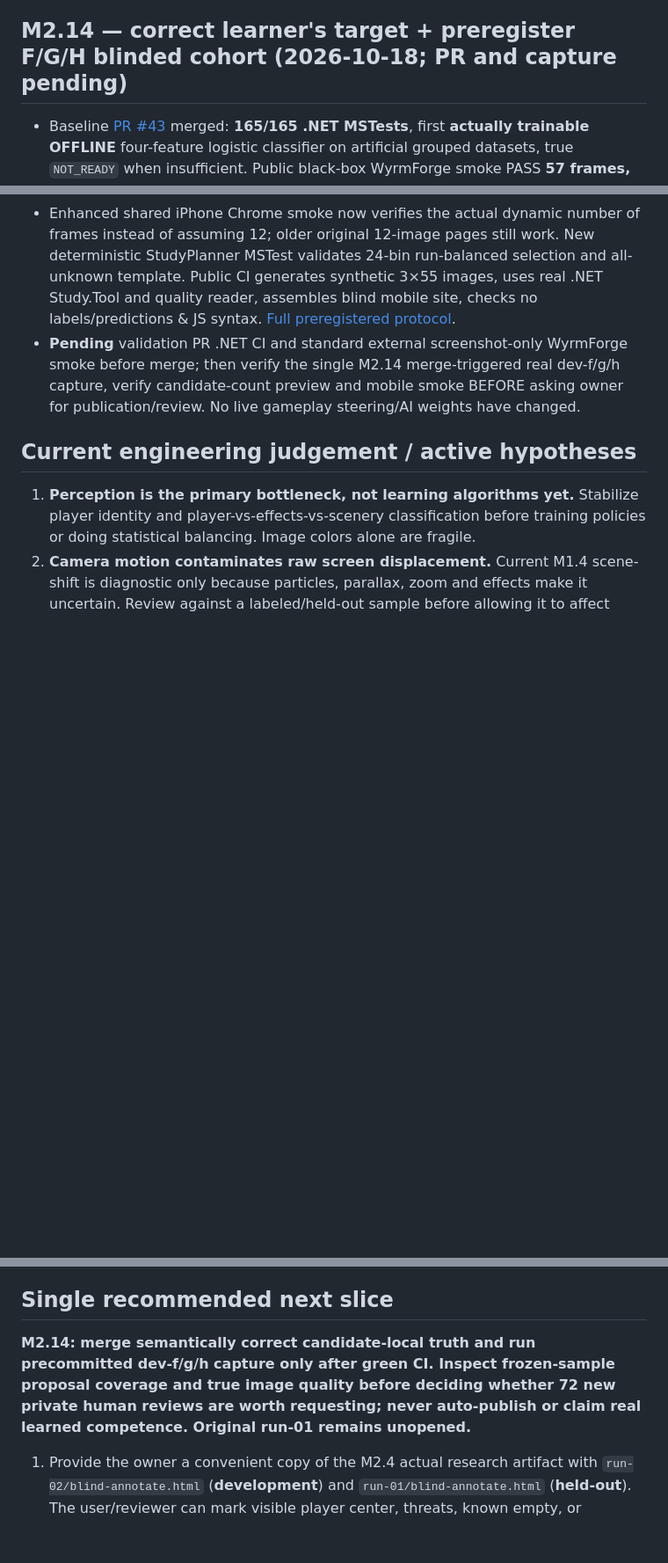
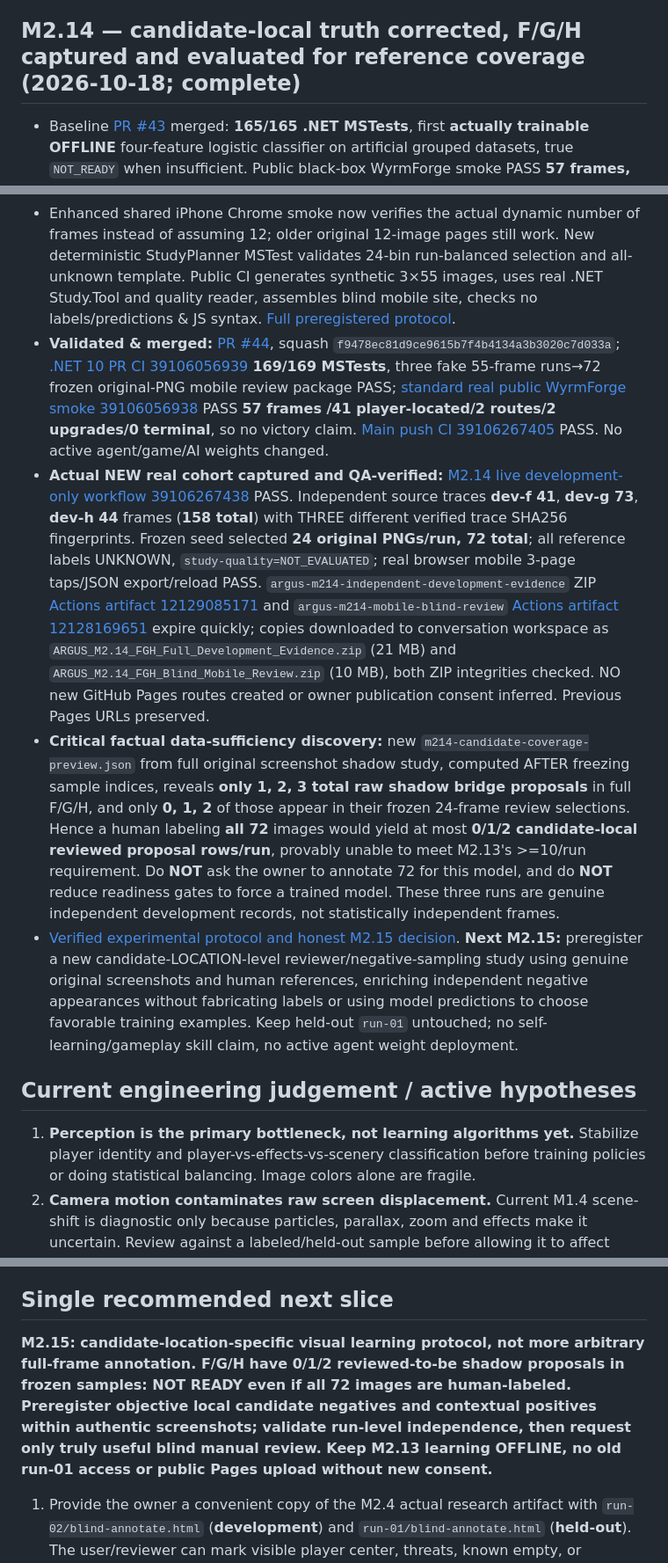
Before and after one commit to pjotrcasteel/Argus, a Markdown page: docs/CONTINUITY.md, 3 parts joined by grey strips. Shown at 88% size. GitHub-like rendering; blank space fills up the shorter version.

Commit message:
docs(handover): M2.14 complete; 169 tests, 158 FGH real PNGs, 72 frozen, only 3 eligible proposals, M2.15 plan

```diff
--- a/docs/CONTINUITY.md
+++ b/docs/CONTINUITY.md
@@ -340,7 +340,7 @@ Validation: [.NET CI 39046004064](https://github.com/pjotrcasteel/Argus/actions/
 - [M2.13 protocol](M2-13-FIRST-OFFLINE-LEARNING.md). **Next M2.14:** collect additional **precommitted new independent development-only screenshots** with realistic player-absent/occluded ambiguous current visuals, obtain genuine human reviews *without* cherry-picking after model scores; run the first local owner-data .NET 10 `Argus.Evaluation.Tool --occlusion-veto` plus `Argus.Learning.Tool --runs` and see whether readiness is satisfied. Learn offline only; new untouched held-out cohort required before any runtime use; old `run-01` remains closed.
 - **Next after green merge:** run official local .NET 10 offline scripts on original private reviewed development data if runtime accessible; if NOT_READY, capture new strictly precommitted dev-only samples emphasizing player absence in richly textured active combat; then hold out new untouched full runs for independent evaluation. NEVER use old run-01 to tune or run learned weights in live game.
 
-## M2.14 — correct learner's target + preregister F/G/H blinded cohort (2026-10-18; PR and capture pending)
+## M2.14 — candidate-local truth corrected, F/G/H captured and evaluated for reference coverage (2026-10-18; complete)
 
 - Baseline [PR #43](https://github.com/pjotrcasteel/Argus/pull/43) merged: **165/165 .NET MSTests**, first **actually trainable OFFLINE** four-feature logistic classifier on artificial grouped datasets, true `NOT_READY` when insufficient. Public black-box WyrmForge smoke PASS **57 frames, 41 player-located, 2 route clicks, 2 upgrades, zero terminal cue**. The original held-out `run-01` remains untouched; no private human labels uploaded to GitHub.
 - **Discovered essential semantic error before real training:** old M2.12/M2.13 `reviewed_player_label` was GLOBAL player VISIBLE/ABSENT, but the model should score the **old stale candidate's LOCAL position**. A visible player more than the already-established **26px** matching radius away is **NEGATIVE at that candidate**, not a positive. M2.14 fixes with `PlayerShadowLocalTruth`, retains human-ABSENT as negative, unknown/unreviewed as null, rejects impossible/missing distance. Renames source CSV target column to **`reviewed_candidate_local_label_v2`**, and old/global CSVs are deliberately rejected by the M2.13 reader. New report counts far-visible local negatives separately, without retroactively changing raw global M2.11 report.
@@ -348,7 +348,10 @@ Validation: [.NET CI 39046004064](https://github.com/pjotrcasteel/Argus/actions/
 - New initially merge-triggered (M2.14 title only), subsequently opt-in `.github/workflows/m2-14-development.yml`: independently starts **dev-f/dev-g/dev-h** screenshot-only black-box public-game sessions (390×844, at most 72 steps/190s), captures original PNGs+traces+SHA256 manifests, freezes **24 seeded temporal-bin images/run** with seed `argus-m214-blind-24-bins-development-only-20261018`. Exactly **72 human-UNKNOWN samples**, all development-only. Captures/plan/ready-to-host three mobile 24-frame pages are short-lived Actions artifacts, **NOT automatically published to GitHub Pages**; new owner consent required. Old pages and held-out unchanged.
 - Following frozen selection, an all-UNKNOWN offline original-PNG M2.10 shadow probe writes `m214-candidate-coverage-preview.json`, counting raw shadow proposals among the **already selected** frames WITHOUT changing the selection or injecting predictions into blind pages. If fewer than 10 potential local targets appear per run, **do not demand 72 human annotations blindly**: revisit a separate registered candidate-level protocol.
 - Enhanced shared iPhone Chrome smoke now verifies the actual dynamic number of frames instead of assuming 12; older original 12-image pages still work. New deterministic StudyPlanner MSTest validates 24-bin run-balanced selection and all-unknown template. Public CI generates synthetic 3×55 images, uses real .NET Study.Tool and quality reader, assembles blind mobile site, checks no labels/predictions & JS syntax. [Full preregistered protocol](M2-14-LOCAL-TRUTH-COHORT.md).
-- **Pending** validation PR .NET CI and standard external screenshot-only WyrmForge smoke before merge; then verify the single M2.14 merge-triggered real dev-f/g/h capture, verify candidate-count preview and mobile smoke BEFORE asking owner for publication/review. No live gameplay steering/AI weights have changed.
+- **Validated & merged:** [PR #44](https://github.com/pjotrcasteel/Argus/pull/44), squash `f9478ec81d9ce9615b7f4b4134a3b3020c7d033a`; [.NET 10 PR CI 39106056939](https://github.com/pjotrcasteel/Argus/actions/runs/39106056939) **169/169 MSTests**, three fake 55-frame runs→72 frozen original-PNG mobile review package PASS; [standard real public WyrmForge smoke 39106056938](https://github.com/pjotrcasteel/Argus/actions/runs/39106056938) PASS **57 frames /41 player-located/2 routes/2 upgrades/0 terminal**, so no victory claim. [Main push CI 39106267405](https://github.com/pjotrcasteel/Argus/actions/runs/39106267405) PASS. No active agent/game/AI weights changed.
+- **Actual NEW real cohort captured and QA-verified:** [M2.14 live development-only workflow 39106267438](https://github.com/pjotrcasteel/Argus/actions/runs/39106267438) PASS. Independent source traces **dev-f 41**, **dev-g 73**, **dev-h 44** frames (**158 total**) with THREE different verified trace SHA256 fingerprints. Frozen seed selected **24 original PNGs/run, 72 total**; all reference labels UNKNOWN, `study-quality=NOT_EVALUATED`; real browser mobile 3-page taps/JSON export/reload PASS. `argus-m214-independent-development-evidence` ZIP [Actions artifact 12129085171](https://github.com/pjotrcasteel/Argus/actions/runs/39106267438/artifacts/12129085171) and `argus-m214-mobile-blind-review` [Actions artifact 12128169651](https://github.com/pjotrcasteel/Argus/actions/runs/39106267438/artifacts/12128169651) expire quickly; copies downloaded to conversation workspace as `ARGUS_M2.14_FGH_Full_Development_Evidence.zip` (21 MB) and `ARGUS_M2.14_FGH_Blind_Mobile_Review.zip` (10 MB), both ZIP integrities checked. NO new GitHub Pages routes created or owner publication consent inferred. Previous Pages URLs preserved.
+- **Critical factual data-sufficiency discovery:** new `m214-candidate-coverage-preview.json` from full original screenshot shadow study, computed AFTER freezing sample indices, reveals **only 1, 2, 3 total raw shadow bridge proposals** in full F/G/H, and only **0, 1, 2** of those appear in their frozen 24-frame review selections. Hence a human labeling **all 72** images would yield at most **0/1/2 candidate-local reviewed proposal rows/run**, provably unable to meet M2.13's >=10/run requirement. Do **NOT** ask the owner to annotate 72 for this model, and do **NOT** reduce readiness gates to force a trained model. These three runs are genuine independent development records, not statistically independent frames.
+- [Verified experimental protocol and honest M2.15 decision](M2-14-LOCAL-TRUTH-COHORT.md). **Next M2.15:** preregister a new candidate-LOCATION-level reviewer/negative-sampling study using genuine original screenshots and human references, enriching independent negative appearances without fabricating labels or using model predictions to choose favorable training examples. Keep held-out `run-01` untouched; no self-learning/gameplay skill claim, no active agent weight deployment.
 
 ## Current engineering judgement / active hypotheses
 
@@ -370,7 +373,7 @@ Validation: [.NET CI 39046004064](https://github.com/pjotrcasteel/Argus/actions/
 
 ## Single recommended next slice
 
-**M2.14: merge semantically correct candidate-local truth and run precommitted dev-f/g/h capture only after green CI. Inspect frozen-sample proposal coverage and true image quality before deciding whether 72 new private human reviews are worth requesting; never auto-publish or claim real learned competence. Original run-01 remains unopened.**
+**M2.15: candidate-location-specific visual learning protocol, not more arbitrary full-frame annotation. F/G/H have 0/1/2 reviewed-to-be shadow proposals in frozen samples: NOT READY even if all 72 images are human-labeled. Preregister objective local candidate negatives and contextual positives within authentic screenshots; validate run-level independence, then request only truly useful blind manual review. Keep M2.13 learning OFFLINE, no old run-01 access or public Pages upload without new consent.**
 
 1. Provide the owner a convenient copy of the M2.4 actual research artifact with `run-02/blind-annotate.html` (**development**) and `run-01/blind-annotate.html` (**held-out**). The user/reviewer can mark visible player center, threats, known empty, or unknown. If unsure, use **unknown**. Export `labels.json` into each corresponding run directory.
 2. Prefer reviewing the **development** images first. Collect `run-01` held-out reference independently and avoid repeatedly tuning thresholds to it; after using a held-out sample for iterative decisions, collect a new untouched holdout.
```
Also changed, not shown: other parts of docs/CONTINUITY.md (+2 -2 lines).
